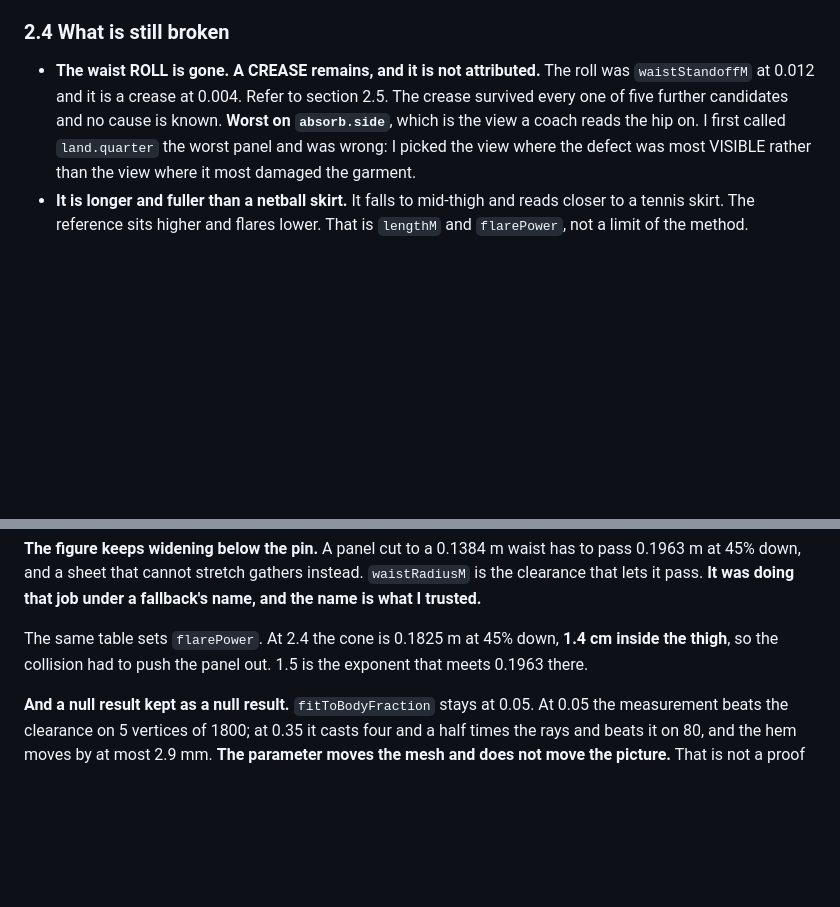
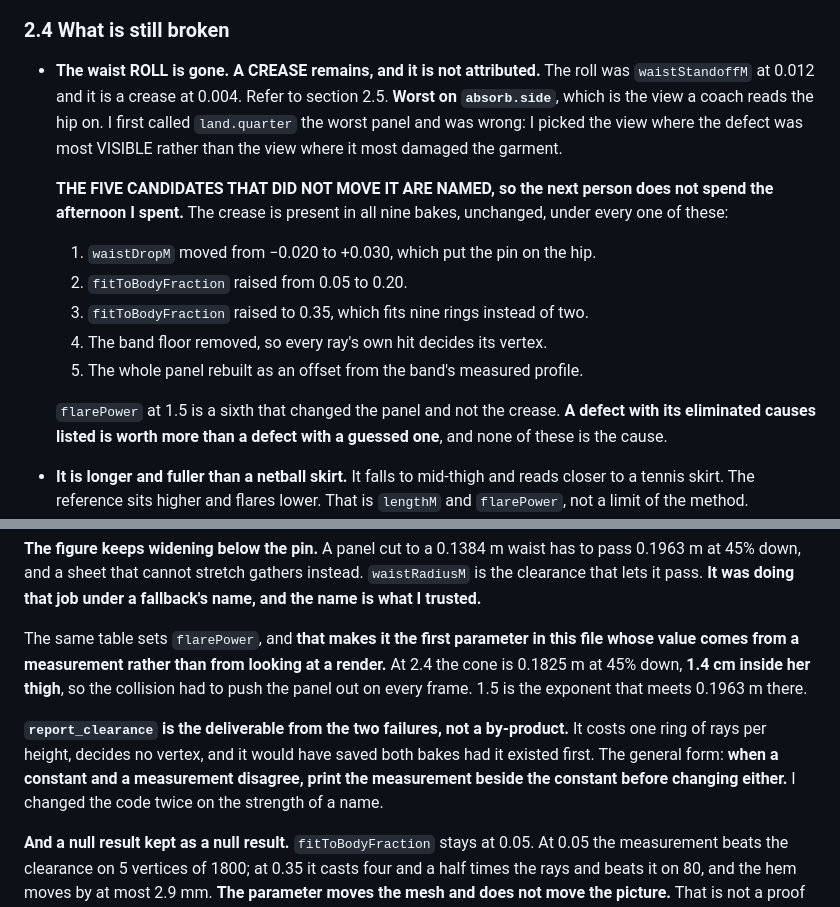
Before and after one commit to braven-pvm/braven-movement, a Markdown page: docs/KIT_ROUTE_CLOTH_SIMULATION.md, 2 parts joined by grey strips. Rendered like a GitHub page; blank space fills up the shorter version.

Commit message:
docs(kit): name the five candidates the crease survived, and what the diagnostic is for
THE CREASE IS AN OPEN ITEM WITH ITS ELIMINATED CAUSES LISTED. It is present in
all nine bakes, unchanged, under every one of these: waistDropM moved from
-0.020 to +0.030; fitToBodyFraction raised to 0.20; raised again to 0.35, which
fits nine rings instead of two; the band floor removed so every ray's hit
decides its vertex; and the whole panel rebuilt as an offset from the band's
measured profile. flarePower at 1.5 is a sixth that changed the panel and not
the crease.

A defect with its eliminated causes listed is worth more than a defect with a
guessed one, and none of these is the cause.

AND WHAT THE DIAGNOSTIC IS FOR, WRITTEN AS A RULE RATHER THAN AS A TOOL.
`report_clearance` costs one ring of rays per height and decides no vertex, and
it would have saved both withdrawn bakes had it existed first. WHEN A CONSTANT
AND A MEASUREMENT DISAGREE, PRINT THE MEASUREMENT BESIDE THE CONSTANT BEFORE
CHANGING EITHER. I changed the code twice on the strength of a name.

`flarePower` at 1.5 is now marked as what it is: the first parameter in this
file whose value comes from a measurement rather than from looking at a render.

Co-Authored-By: Claude Opus 5 <noreply@anthropic.com>

```diff
--- a/docs/KIT_ROUTE_CLOTH_SIMULATION.md
+++ b/docs/KIT_ROUTE_CLOTH_SIMULATION.md
@@ -204,11 +204,24 @@ changing them does not have to be the person who wrote the file.
 
 - **The waist ROLL is gone. A CREASE remains, and it is not attributed.** The
   roll was `waistStandoffM` at 0.012 and it is a crease at 0.004. Refer to
-  section 2.5. The crease survived every one of five further candidates and no
-  cause is known. **Worst on `absorb.side`**, which is the view a coach reads
-  the hip on. I first called `land.quarter` the worst panel and was wrong: I
-  picked the view where the defect was most VISIBLE rather than the view where
-  it most damaged the garment.
+  section 2.5. **Worst on `absorb.side`**, which is the view a coach reads the
+  hip on. I first called `land.quarter` the worst panel and was wrong: I picked
+  the view where the defect was most VISIBLE rather than the view where it most
+  damaged the garment.
+
+  **THE FIVE CANDIDATES THAT DID NOT MOVE IT ARE NAMED, so the next person does
+  not spend the afternoon I spent.** The crease is present in all nine bakes,
+  unchanged, under every one of these:
+
+  1. `waistDropM` moved from −0.020 to +0.030, which put the pin on the hip.
+  2. `fitToBodyFraction` raised from 0.05 to 0.20.
+  3. `fitToBodyFraction` raised to 0.35, which fits nine rings instead of two.
+  4. The band floor removed, so every ray's own hit decides its vertex.
+  5. The whole panel rebuilt as an offset from the band's measured profile.
+
+  `flarePower` at 1.5 is a sixth that changed the panel and not the crease.
+  **A defect with its eliminated causes listed is worth more than a defect with
+  a guessed one**, and none of these is the cause.
 - **It is longer and fuller than a netball skirt.** It falls to mid-thigh and
   reads closer to a tennis skirt. The reference sits higher and flares lower.
   That is `lengthM` and `flarePower`, not a limit of the method.
@@ -267,9 +280,17 @@ has to pass 0.1963 m at 45% down, and a sheet that cannot stretch gathers
 instead. `waistRadiusM` is the clearance that lets it pass. **It was doing that
 job under a fallback's name, and the name is what I trusted.**
 
-The same table sets `flarePower`. At 2.4 the cone is 0.1825 m at 45% down,
-**1.4 cm inside the thigh**, so the collision had to push the panel out. 1.5 is
-the exponent that meets 0.1963 there.
+The same table sets `flarePower`, and **that makes it the first parameter in
+this file whose value comes from a measurement rather than from looking at a
+render.** At 2.4 the cone is 0.1825 m at 45% down, **1.4 cm inside her thigh**,
+so the collision had to push the panel out on every frame. 1.5 is the exponent
+that meets 0.1963 m there.
+
+**`report_clearance` is the deliverable from the two failures, not a
+by-product.** It costs one ring of rays per height, decides no vertex, and it
+would have saved both bakes had it existed first. The general form: **when a
+constant and a measurement disagree, print the measurement beside the constant
+before changing either.** I changed the code twice on the strength of a name.
 
 **And a null result kept as a null result.** `fitToBodyFraction` stays at 0.05.
 At 0.05 the measurement beats the clearance on 5 vertices of 1800; at 0.35 it
```
